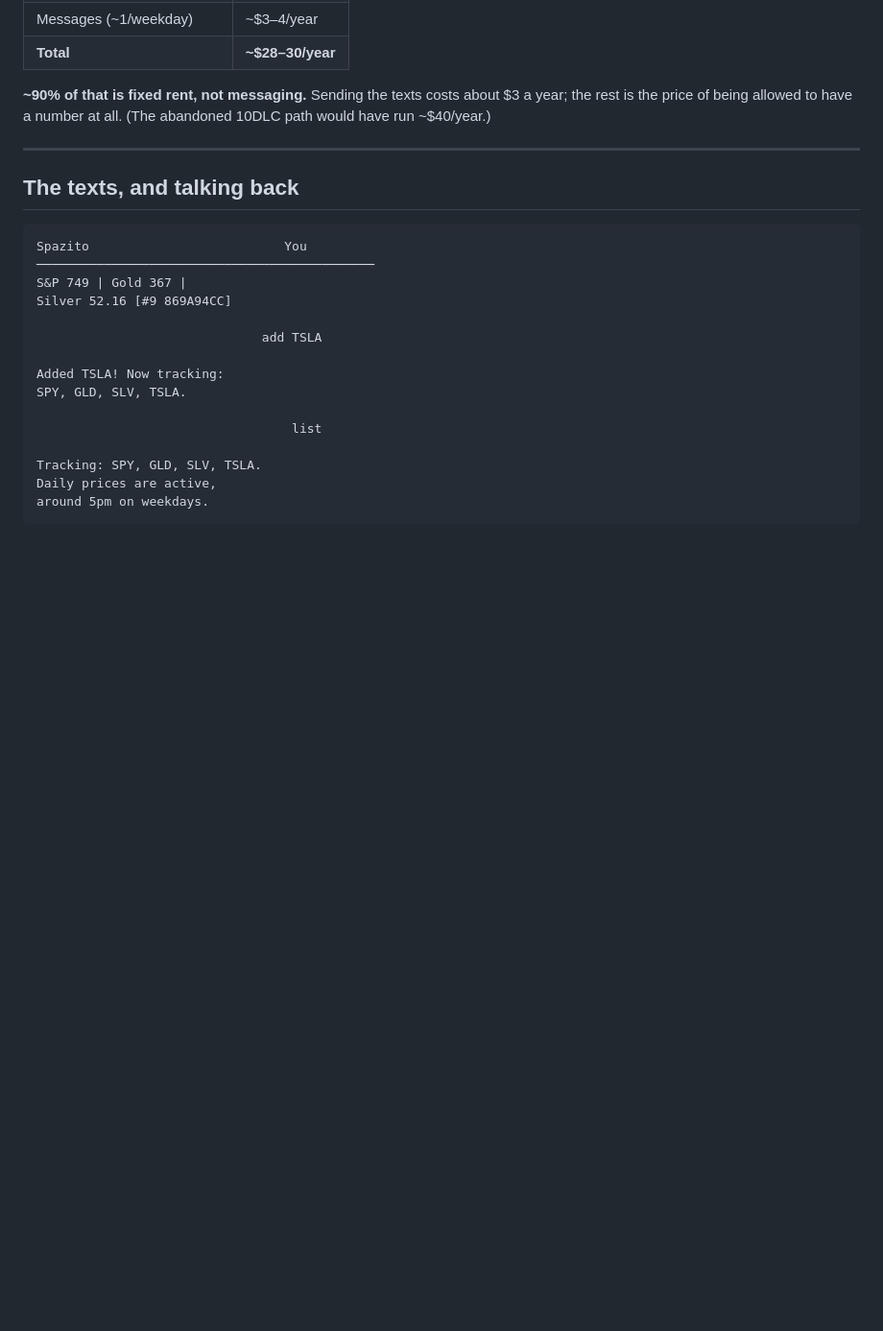
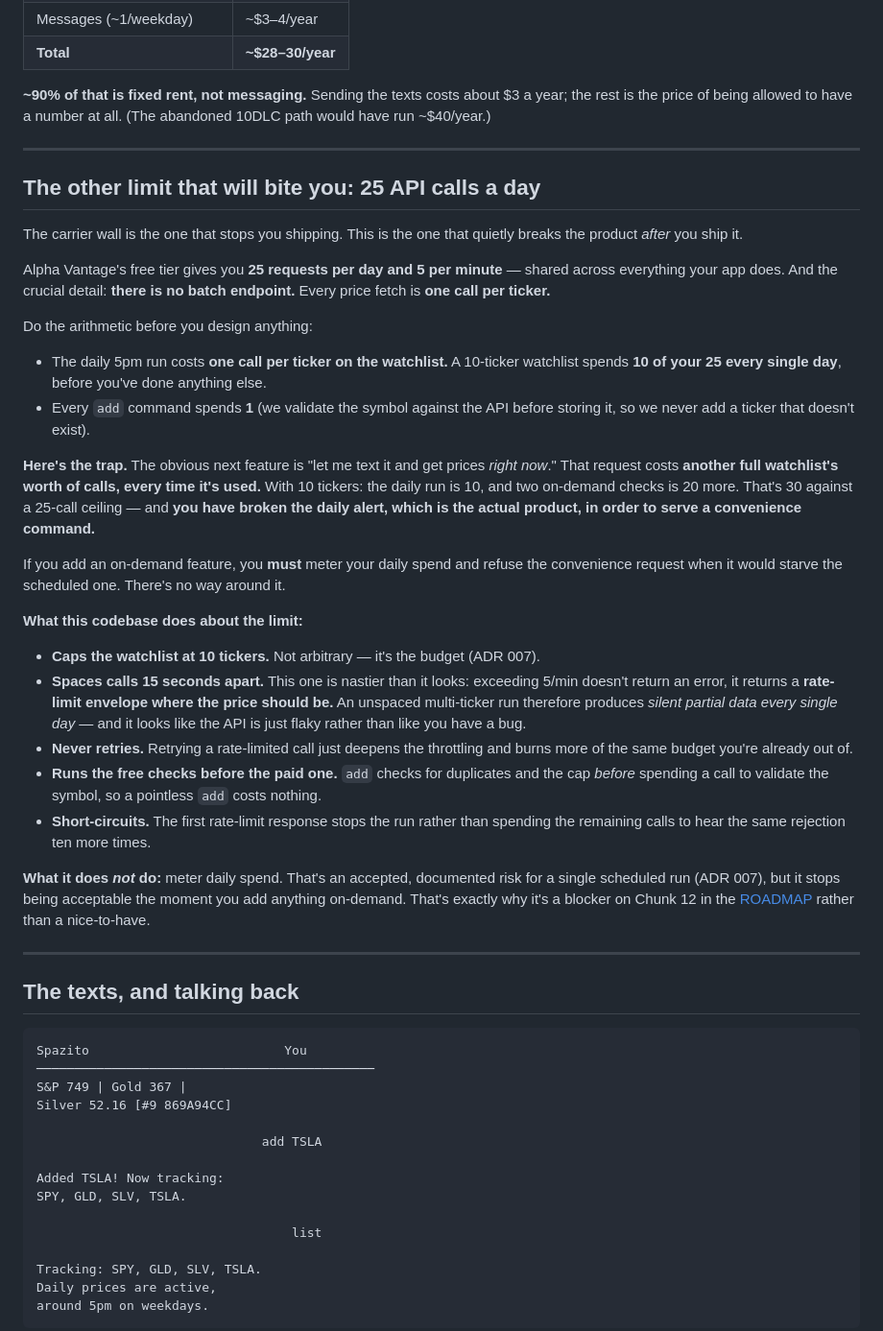
Before and after one commit to Opoohwan/spazito, a Markdown page: README.md, the part around the change. Shown at 96% size. GitHub-like rendering; blank space fills up the shorter version.

Commit message:
docs: README - the Alpha Vantage 25-calls-a-day limit, and how an on-demand feature quietly breaks the daily run

```diff
--- a/README.md
+++ b/README.md
@@ -130,6 +130,52 @@ Also: when the verification form asks whether to reuse an existing compliance pr
 **~90% of that is fixed rent, not messaging.** Sending the texts costs about $3 a year; the
 rest is the price of being allowed to have a number at all. (The abandoned 10DLC path would
 have run ~$40/year.)
+
+---
+
+## The other limit that will bite you: 25 API calls a day
+
+The carrier wall is the one that stops you shipping. This is the one that quietly breaks the
+product *after* you ship it.
+
+Alpha Vantage's free tier gives you **25 requests per day and 5 per minute** — shared across
+everything your app does. And the crucial detail: **there is no batch endpoint.** Every price
+fetch is **one call per ticker.**
+
+Do the arithmetic before you design anything:
+
+- The daily 5pm run costs **one call per ticker on the watchlist.** A 10-ticker watchlist
+  spends **10 of your 25 every single day**, before you've done anything else.
+- Every `add` command spends **1** (we validate the symbol against the API before storing it,
+  so we never add a ticker that doesn't exist).
+
+**Here's the trap.** The obvious next feature is "let me text it and get prices *right now*."
+That request costs **another full watchlist's worth of calls, every time it's used.** With 10
+tickers: the daily run is 10, and two on-demand checks is 20 more. That's 30 against a
+25-call ceiling — and **you have broken the daily alert, which is the actual product, in
+order to serve a convenience command.**
+
+If you add an on-demand feature, you **must** meter your daily spend and refuse the
+convenience request when it would starve the scheduled one. There's no way around it.
+
+**What this codebase does about the limit:**
+
+- **Caps the watchlist at 10 tickers.** Not arbitrary — it's the budget (ADR 007).
+- **Spaces calls 15 seconds apart.** This one is nastier than it looks: exceeding 5/min
+  doesn't return an error, it returns a **rate-limit envelope where the price should be.** An
+  unspaced multi-ticker run therefore produces *silent partial data every single day* — and
+  it looks like the API is just flaky rather than like you have a bug.
+- **Never retries.** Retrying a rate-limited call just deepens the throttling and burns more
+  of the same budget you're already out of.
+- **Runs the free checks before the paid one.** `add` checks for duplicates and the cap
+  *before* spending a call to validate the symbol, so a pointless `add` costs nothing.
+- **Short-circuits.** The first rate-limit response stops the run rather than spending the
+  remaining calls to hear the same rejection ten more times.
+
+**What it does *not* do:** meter daily spend. That's an accepted, documented risk for a single
+scheduled run (ADR 007), but it stops being acceptable the moment you add anything on-demand.
+That's exactly why it's a blocker on Chunk 12 in the [ROADMAP](doc/ROADMAP.md) rather than a
+nice-to-have.
 
 ---
 
```
